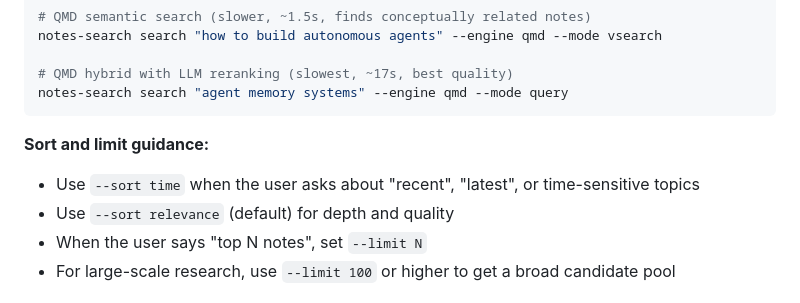
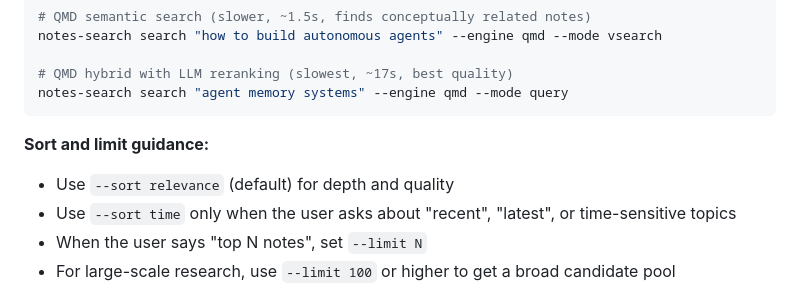
Before and after one commit to fashandge/skills, a Markdown page: research-notes/SKILL.md, the part around the change. Rendered like a GitHub page.

Commit message:
Clarify sort-time guidance and add agent-harness top-10 test case
Co-Authored-By: Claude Opus 4.6 (1M context) <noreply@anthropic.com>

````diff
--- a/research-notes/SKILL.md
+++ b/research-notes/SKILL.md
@@ -143,8 +143,8 @@ notes-search search "agent memory systems" --engine qmd --mode query
 ```
 
 **Sort and limit guidance:**
-- Use `--sort time` when the user asks about "recent", "latest", or time-sensitive topics
 - Use `--sort relevance` (default) for depth and quality
+- Use `--sort time` only when the user asks about "recent", "latest", or time-sensitive topics
 - When the user says "top N notes", set `--limit N`
 - For large-scale research, use `--limit 100` or higher to get a broad candidate pool
 
````
Also changed, not shown: 1 other file.
